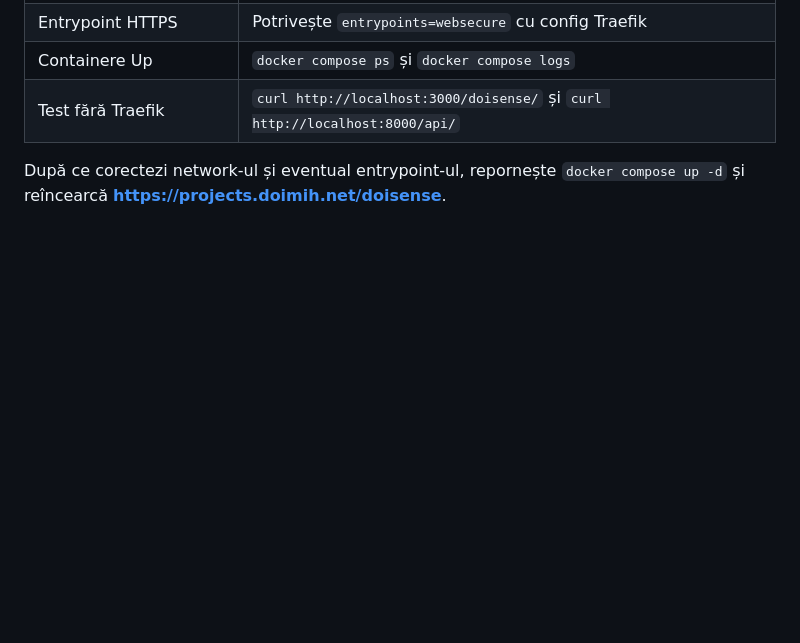
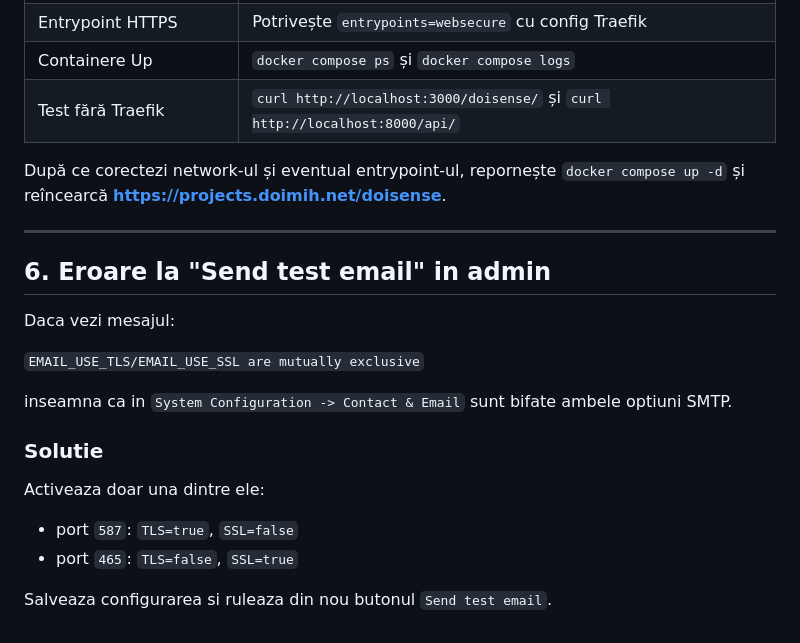
Before and after one commit to doimih/doisense, a Markdown page: docs/troubleshooting-404.md, the part around the change. Drawn GitHub-style; blank space fills up the shorter version.

```diff
--- a/docs/troubleshooting-404.md
+++ b/docs/troubleshooting-404.md
@@ -102,3 +102,22 @@ curl -s http://localhost:8080/api/http/routers | grep doisense
 | Test fără Traefik       | `curl http://localhost:3000/doisense/` și `curl http://localhost:8000/api/` |
 
 După ce corectezi network-ul și eventual entrypoint-ul, repornește `docker compose up -d` și reîncearcă **https://projects.doimih.net/doisense**.
+
+---
+
+## 6. Eroare la "Send test email" in admin
+
+Daca vezi mesajul:
+
+`EMAIL_USE_TLS/EMAIL_USE_SSL are mutually exclusive`
+
+inseamna ca in `System Configuration -> Contact & Email` sunt bifate ambele optiuni SMTP.
+
+### Solutie
+
+Activeaza doar una dintre ele:
+
+- port `587`: `TLS=true`, `SSL=false`
+- port `465`: `TLS=false`, `SSL=true`
+
+Salveaza configurarea si ruleaza din nou butonul `Send test email`.
```
Also changed, not shown: README.md (+21 -0 lines), docs/architecture.md (+12 -1 lines).
